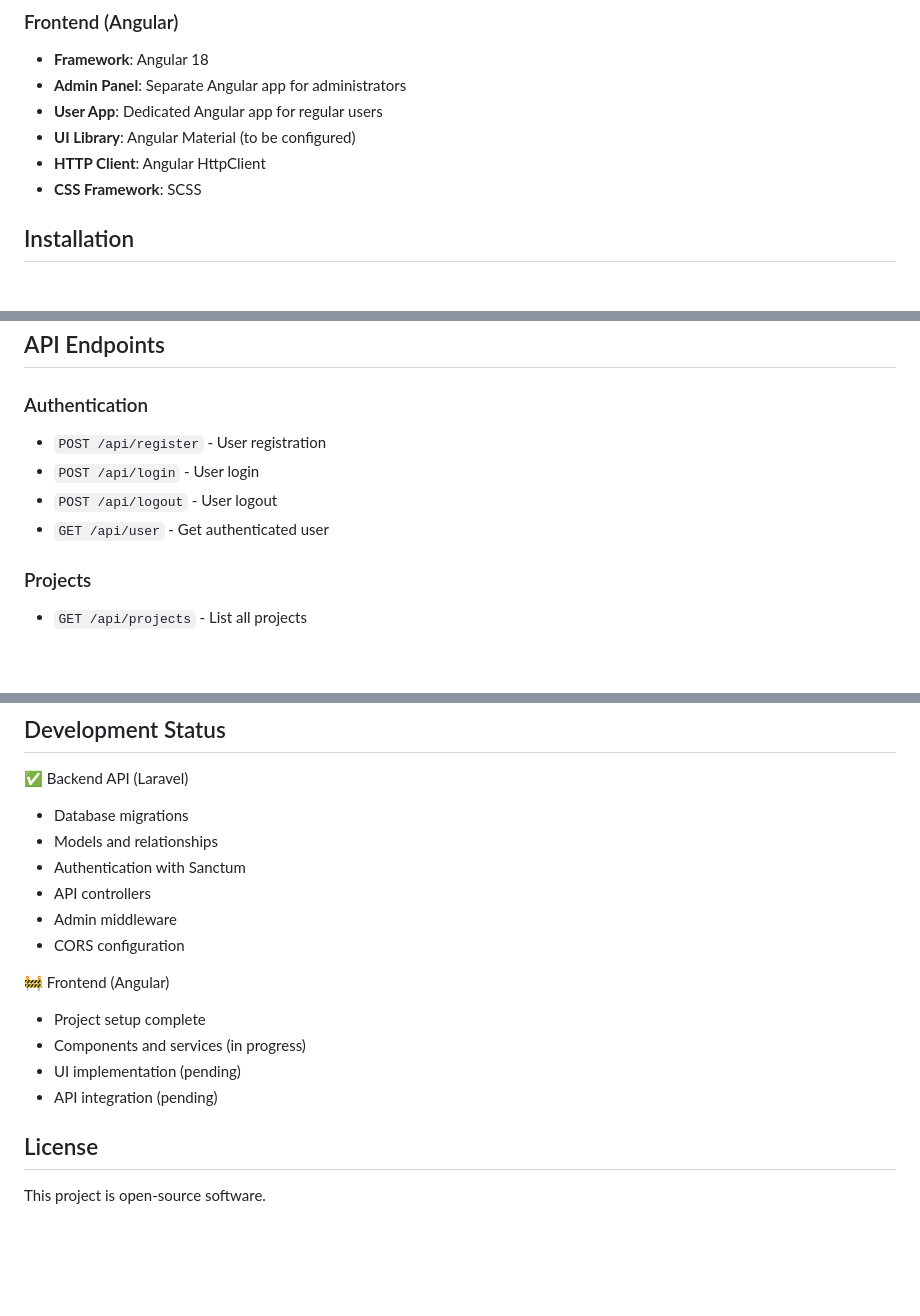
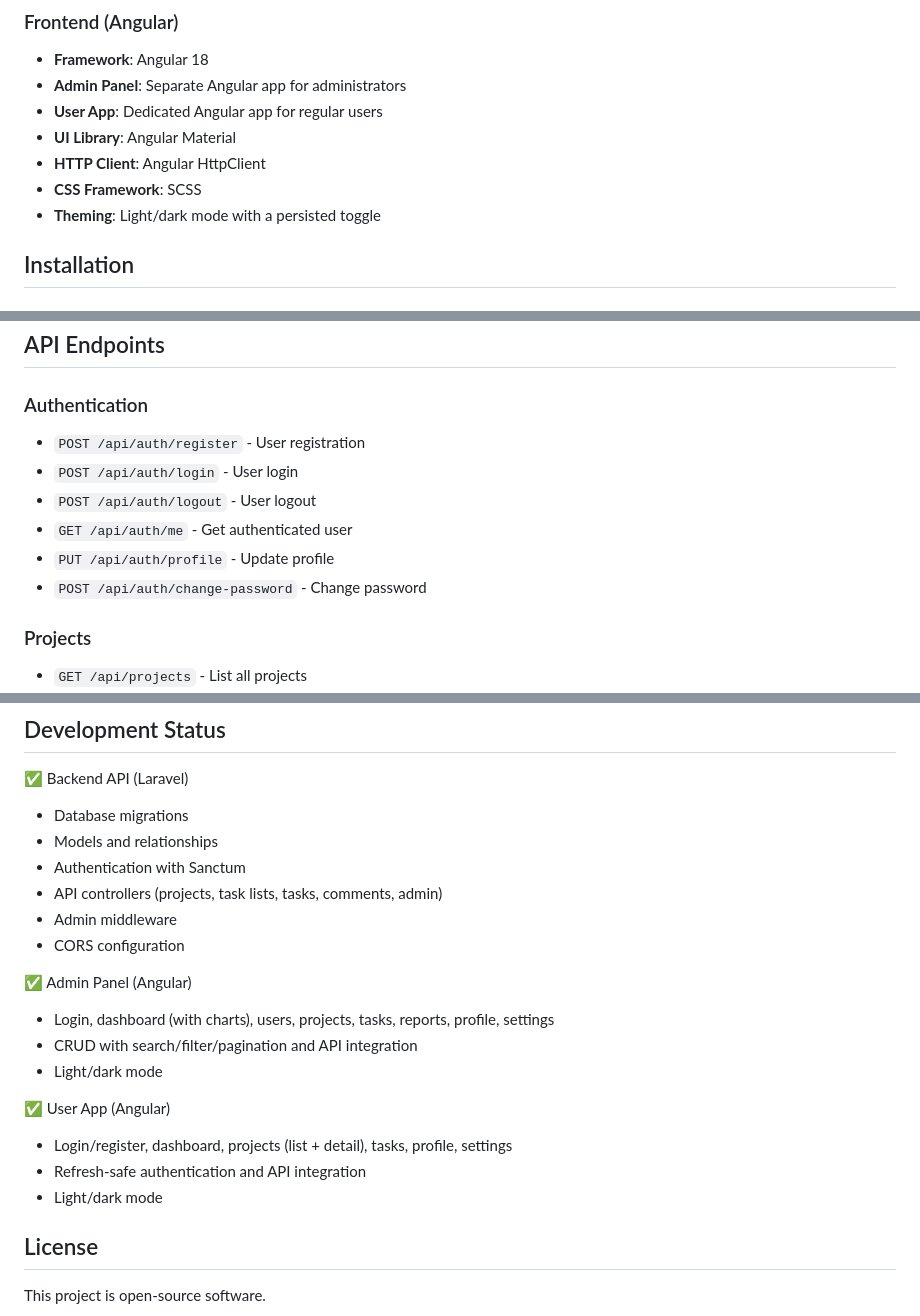
Before and after one commit to koeuk/task-manager, a Markdown page: README.md, 3 parts joined by grey strips. Drawn GitHub-style; blank space fills up the shorter version.

Commit message:
docs: update README with expanded API endpoints, UI theming, and frontend progress status

```diff
--- a/README.md
+++ b/README.md
@@ -42,9 +42,10 @@ task-management/
 - **Framework**: Angular 18
 - **Admin Panel**: Separate Angular app for administrators
 - **User App**: Dedicated Angular app for regular users
-- **UI Library**: Angular Material (to be configured)
+- **UI Library**: Angular Material
 - **HTTP Client**: Angular HttpClient
 - **CSS Framework**: SCSS
+- **Theming**: Light/dark mode with a persisted toggle
 
 ## Installation
 
@@ -140,10 +141,12 @@ ng serve --port=4201
 ## API Endpoints
 
 ### Authentication
-- `POST /api/register` - User registration
-- `POST /api/login` - User login
-- `POST /api/logout` - User logout
-- `GET /api/user` - Get authenticated user
+- `POST /api/auth/register` - User registration
+- `POST /api/auth/login` - User login
+- `POST /api/auth/logout` - User logout
+- `GET /api/auth/me` - Get authenticated user
+- `PUT /api/auth/profile` - Update profile
+- `POST /api/auth/change-password` - Change password
 
 ### Projects
 - `GET /api/projects` - List all projects
@@ -209,15 +213,19 @@ For detailed schema information, see `backend/DATABASE_SCHEMA.md`
 - Database migrations
 - Models and relationships
 - Authentication with Sanctum
-- API controllers
+- API controllers (projects, task lists, tasks, comments, admin)
 - Admin middleware
 - CORS configuration
 
-🚧 Frontend (Angular)
-- Project setup complete
-- Components and services (in progress)
-- UI implementation (pending)
-- API integration (pending)
+✅ Admin Panel (Angular)
+- Login, dashboard (with charts), users, projects, tasks, reports, profile, settings
+- CRUD with search/filter/pagination and API integration
+- Light/dark mode
+
+✅ User App (Angular)
+- Login/register, dashboard, projects (list + detail), tasks, profile, settings
+- Refresh-safe authentication and API integration
+- Light/dark mode
 
 ## License
 
```
Also changed, not shown: other parts of README.md (+4 -3 lines).
